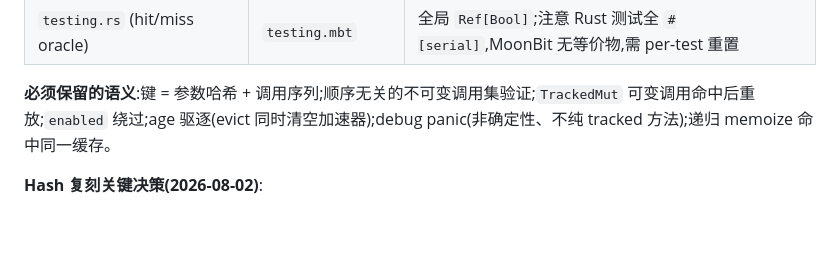
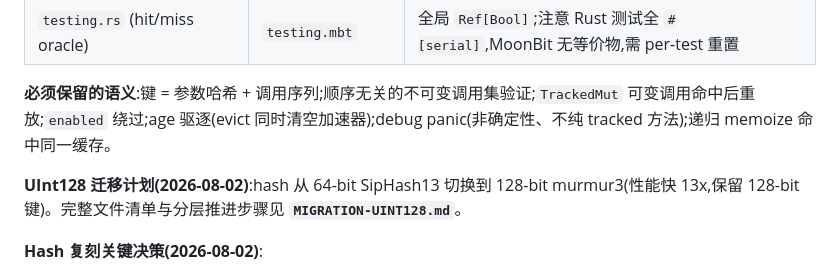
Before and after one commit to starAndHonor/comemoon, a Markdown page: PORTING-PLAN.md, the part around the change. Rendered like a GitHub page; blank space fills up the shorter version.

Commit message:
docs: UInt128 migration plan (murmur3 hash swap, 14-file checklist)

```diff
--- a/PORTING-PLAN.md
+++ b/PORTING-PLAN.md
@@ -61,6 +61,8 @@ fn evaluate(script : String, files : Files) -> Int {
 
 **必须保留的语义**:键 = 参数哈希 + 调用序列;顺序无关的不可变调用集验证;`TrackedMut` 可变调用命中后重放;`enabled` 绕过;age 驱逐(evict 同时清空加速器);debug panic(非确定性、不纯 tracked 方法);递归 memoize 命中同一缓存。
 
+**UInt128 迁移计划(2026-08-02)**:hash 从 64-bit SipHash13 切换到 128-bit murmur3(性能快 13x,保留 128-bit 键)。完整文件清单与分层推进步骤见 **`MIGRATION-UINT128.md`**。
+
 **Hash 复刻关键决策(2026-08-02)**:
 - 用户要求 hash 与 Rust 完全一致(非仅自洽)。实现 `siphash.mbt`(SipHash-1-3 128-bit,字节级复刻 siphasher crate)+ `hash.mbt`(Rust std Hash 编码)。
 - **MoonBit 禁止对核心类型(Int/String/Unit)实现用户自定义 trait** → 核心类型用顶层函数(`hash_int`/`hash_string`/`hash_unit`),自定义类型(Call 枚举)用 `RustHashable` trait(生成器产出 pub impl)。
```
Also changed, not shown: MIGRATION-UINT128.md (added, +115 -0 lines).
